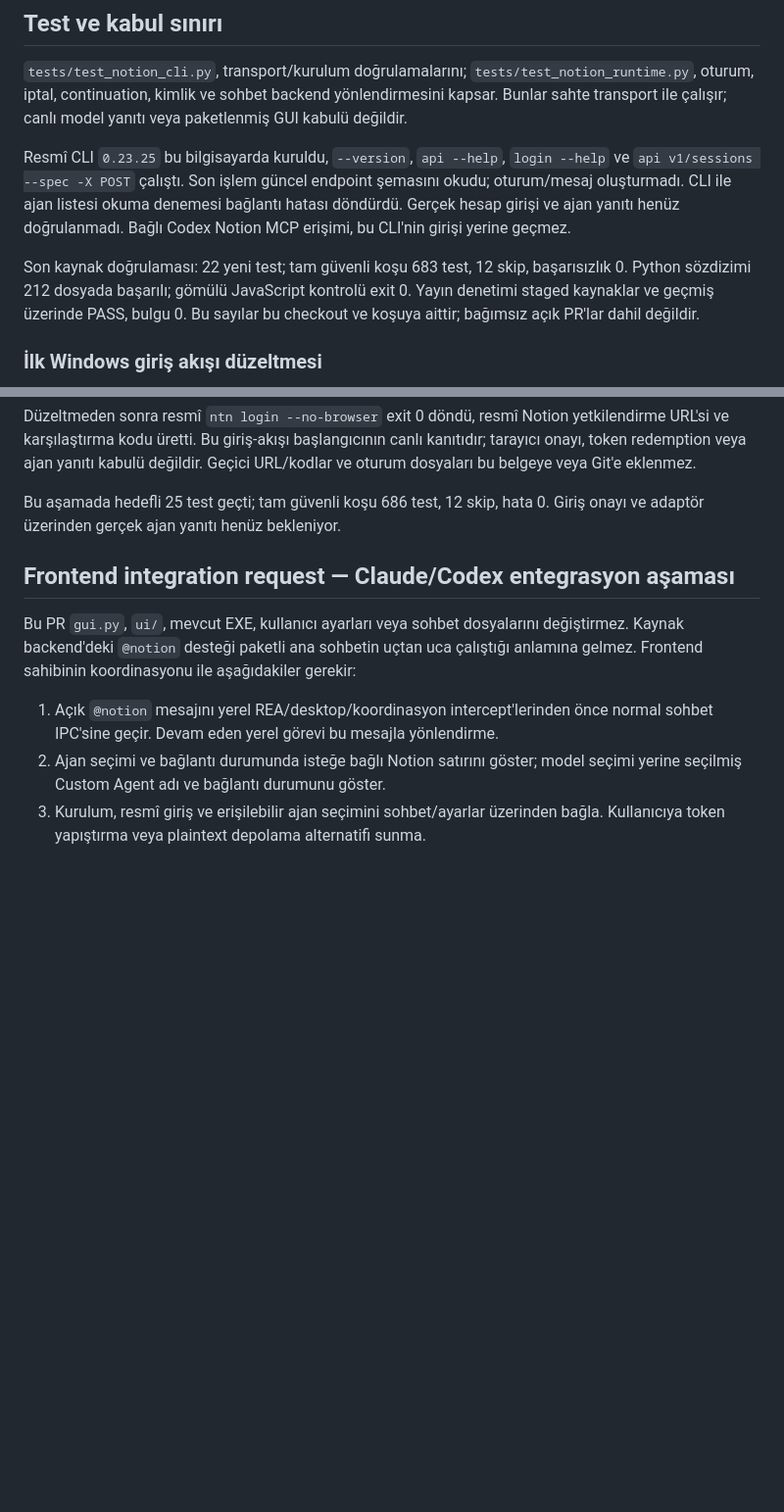
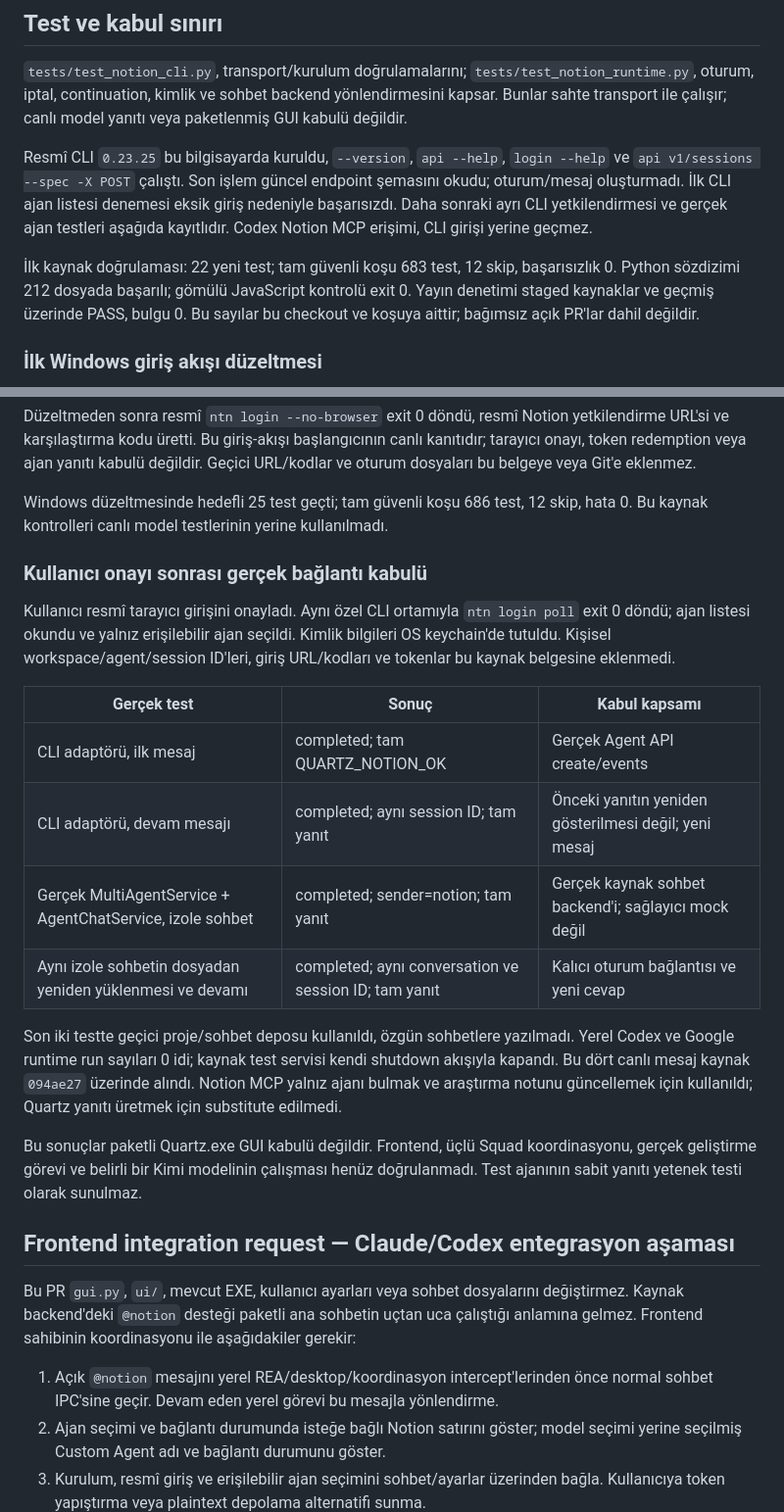
Before and after one commit to sdfallen/Quartz, a Markdown page: docs/CODEX_NOTION_AGENT_INTEGRATION.md, 2 parts joined by grey strips. Shown at 98% size. Rendered like a GitHub page; blank space fills up the shorter version.

Commit message:
Record real Notion agent and source chat continuation verification

```diff
--- a/docs/CODEX_NOTION_AGENT_INTEGRATION.md
+++ b/docs/CODEX_NOTION_AGENT_INTEGRATION.md
@@ -70,11 +70,11 @@ yanıtı veya paketlenmiş GUI kabulü değildir.
 
 Resmî CLI `0.23.25` bu bilgisayarda kuruldu, `--version`, `api --help`,
 `login --help` ve `api v1/sessions --spec -X POST` çalıştı. Son işlem güncel
-endpoint şemasını okudu; oturum/mesaj oluşturmadı. CLI ile ajan listesi okuma
-denemesi bağlantı hatası döndürdü. Gerçek hesap girişi ve ajan yanıtı henüz
-doğrulanmadı. Bağlı Codex Notion MCP erişimi, bu CLI'nin girişi yerine geçmez.
+endpoint şemasını okudu; oturum/mesaj oluşturmadı. İlk CLI ajan listesi denemesi
+eksik giriş nedeniyle başarısızdı. Daha sonraki ayrı CLI yetkilendirmesi ve gerçek
+ajan testleri aşağıda kayıtlıdır. Codex Notion MCP erişimi, CLI girişi yerine geçmez.
 
-Son kaynak doğrulaması: 22 yeni test; tam güvenli koşu 683 test, 12 skip,
+İlk kaynak doğrulaması: 22 yeni test; tam güvenli koşu 683 test, 12 skip,
 başarısızlık 0. Python sözdizimi 212 dosyada başarılı; gömülü JavaScript kontrolü
 exit 0. Yayın denetimi staged kaynaklar ve geçmiş üzerinde PASS, bulgu 0.
 Bu sayılar bu checkout ve koşuya aittir; bağımsız açık PR'lar dahil değildir.
@@ -98,8 +98,32 @@ yetkilendirme URL'si ve karşılaştırma kodu üretti. Bu giriş-akışı başl
 canlı kanıtıdır; tarayıcı onayı, token redemption veya ajan yanıtı kabulü değildir.
 Geçici URL/kodlar ve oturum dosyaları bu belgeye veya Git'e eklenmez.
 
-Bu aşamada hedefli 25 test geçti; tam güvenli koşu 686 test, 12 skip, hata 0.
-Giriş onayı ve adaptör üzerinden gerçek ajan yanıtı henüz bekleniyor.
+Windows düzeltmesinde hedefli 25 test geçti; tam güvenli koşu 686 test, 12 skip,
+hata 0. Bu kaynak kontrolleri canlı model testlerinin yerine kullanılmadı.
+
+### Kullanıcı onayı sonrası gerçek bağlantı kabulü
+
+Kullanıcı resmî tarayıcı girişini onayladı. Aynı özel CLI ortamıyla `ntn login
+poll` exit 0 döndü; ajan listesi okundu ve yalnız erişilebilir ajan seçildi.
+Kimlik bilgileri OS keychain'de tutuldu. Kişisel workspace/agent/session ID'leri,
+giriş URL/kodları ve tokenlar bu kaynak belgesine eklenmedi.
+
+| Gerçek test | Sonuç | Kabul kapsamı |
+|---|---|---|
+| CLI adaptörü, ilk mesaj | completed; tam QUARTZ_NOTION_OK | Gerçek Agent API create/events |
+| CLI adaptörü, devam mesajı | completed; aynı session ID; tam yanıt | Önceki yanıtın yeniden gösterilmesi değil; yeni mesaj |
+| Gerçek MultiAgentService + AgentChatService, izole sohbet | completed; sender=notion; tam yanıt | Gerçek kaynak sohbet backend'i; sağlayıcı mock değil |
+| Aynı izole sohbetin dosyadan yeniden yüklenmesi ve devamı | completed; aynı conversation ve session ID; tam yanıt | Kalıcı oturum bağlantısı ve yeni cevap |
+
+Son iki testte geçici proje/sohbet deposu kullanıldı, özgün sohbetlere yazılmadı.
+Yerel Codex ve Google runtime run sayıları 0 idi; kaynak test servisi kendi
+shutdown akışıyla kapandı. Bu dört canlı mesaj kaynak `094ae27` üzerinde alındı.
+Notion MCP yalnız ajanı bulmak ve araştırma notunu güncellemek için kullanıldı;
+Quartz yanıtı üretmek için substitute edilmedi.
+
+Bu sonuçlar paketli Quartz.exe GUI kabulü değildir. Frontend, üçlü Squad
+koordinasyonu, gerçek geliştirme görevi ve belirli bir Kimi modelinin çalışması
+henüz doğrulanmadı. Test ajanının sabit yanıtı yetenek testi olarak sunulmaz.
 
 ## Frontend integration request — Claude/Codex entegrasyon aşaması
 
```
